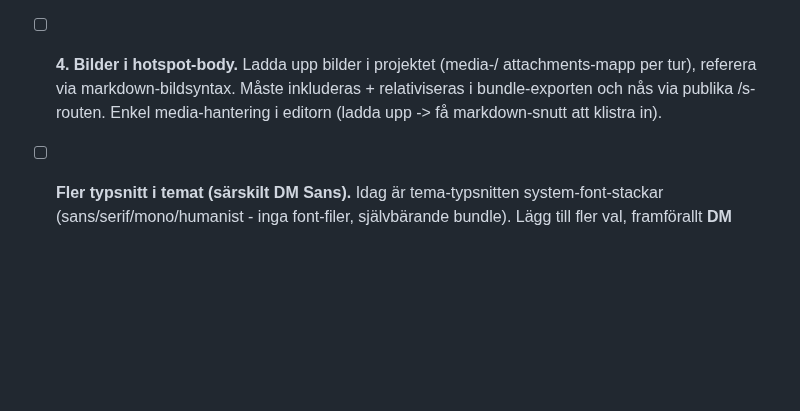
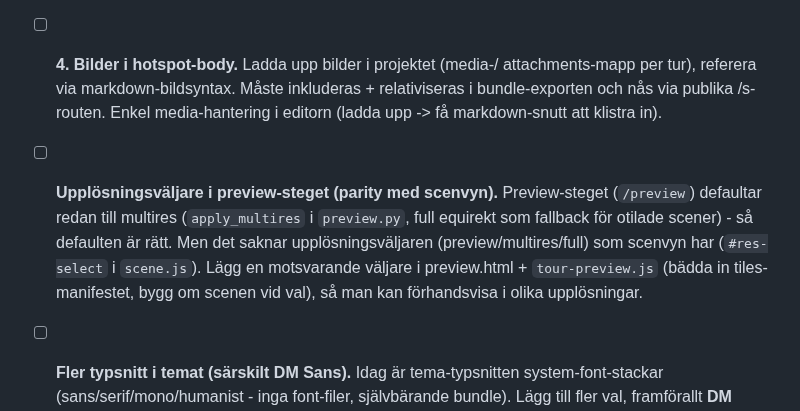
Before and after one commit to Armandur/svk-panorama, a Markdown page: ROADMAP.md, the part around the change. GitHub-like rendering; blank space fills up the shorter version.

Commit message:
ROADMAP: upplösningsväljare i preview-steget (parity med scenvyn)
Preview defaultar redan till multires; saknar bara väljaren preview/multires/full
som scenvyn har. Lägg motsvarande i preview.html + tour-preview.js.

Co-Authored-By: Claude Opus 4.8 (1M context) <noreply@anthropic.com>
Claude-Session: https://claude.ai/code/session_01Boxrck4D6MPMMuS8aVhum7

```diff
--- a/ROADMAP.md
+++ b/ROADMAP.md
@@ -253,6 +253,14 @@ Faser (minst till störst):
       relativiseras i bundle-exporten och nås via publika /s-routen. Enkel
       media-hantering i editorn (ladda upp -> få markdown-snutt att klistra in).
 
+- [ ] **Upplösningsväljare i preview-steget (parity med scenvyn).** Preview-steget
+      (`/preview`) defaultar redan till multires (`apply_multires` i `preview.py`,
+      full equirekt som fallback för otilade scener) - så defaulten är rätt. Men det
+      saknar upplösningsväljaren (preview/multires/full) som scenvyn har (`#res-select`
+      i `scene.js`). Lägg en motsvarande väljare i preview.html + `tour-preview.js`
+      (bädda in tiles-manifestet, bygg om scenen vid val), så man kan förhandsvisa i
+      olika upplösningar.
+
 - [ ] **Fler typsnitt i temat (särskilt DM Sans).** Idag är tema-typsnitten
       system-font-stackar (sans/serif/mono/humanist - inga font-filer, självbärande
       bundle). Lägg till fler val, framförallt **DM Sans**. OBS avvägning: riktiga
```
